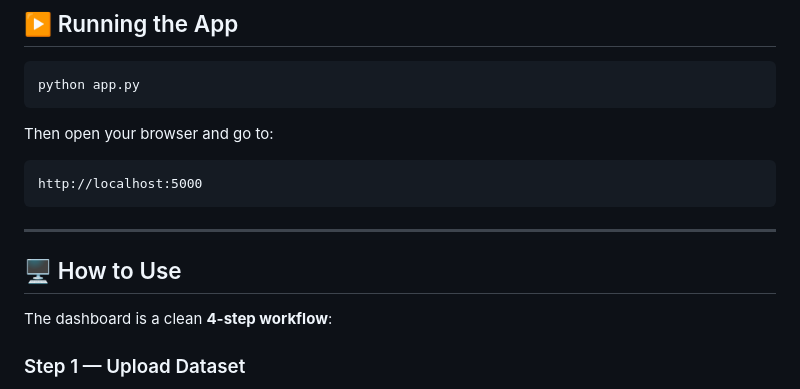
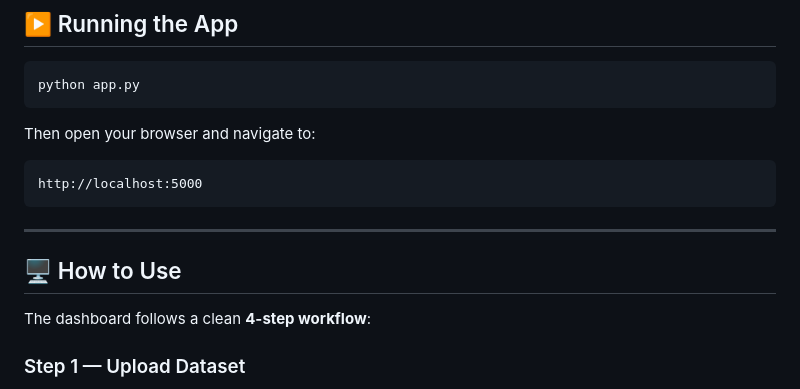
Before and after one commit to Ansal99/DS-cell, a Markdown page: README.md, the part around one of its changes. Rendered like a GitHub page.

````diff
--- a/README.md
+++ b/README.md
@@ -127,7 +135,7 @@ data/final_dataset_.xlsx
 python app.py
 ```
 
-Then open your browser and go to:
+Then open your browser and navigate to:
 
 ```
 http://localhost:5000
@@ -137,7 +145,7 @@ http://localhost:5000
 
 ## 🖥️ How to Use
 
-The dashboard is a clean **4-step workflow**:
+The dashboard follows a clean **4-step workflow**:
 
 ### Step 1 — Upload Dataset
 - Drag & drop `.xlsx` / `.xls` files onto the upload zone, or click **Choose Files**
````
Also changed, not shown: other parts of README.md (+48 -20 lines).
